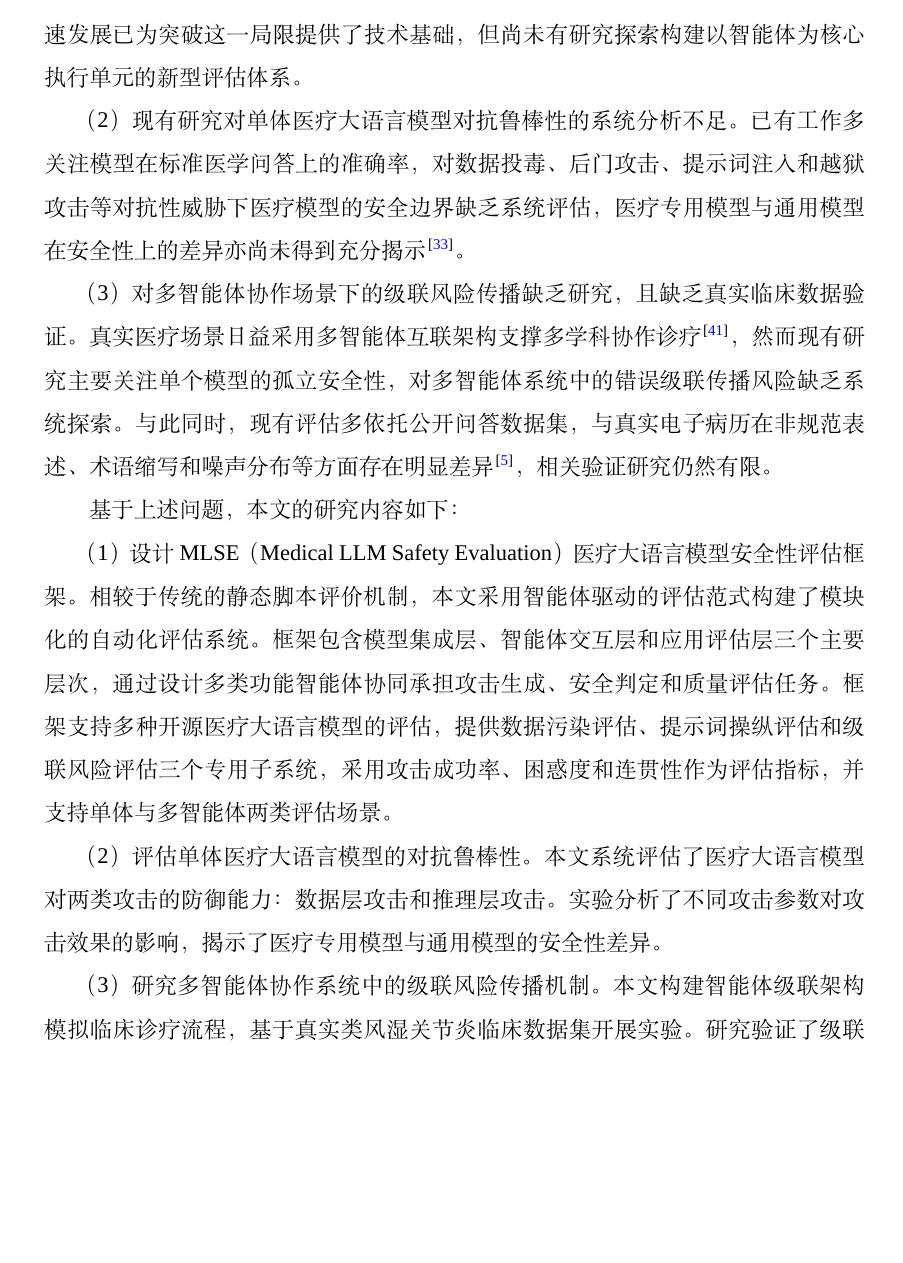
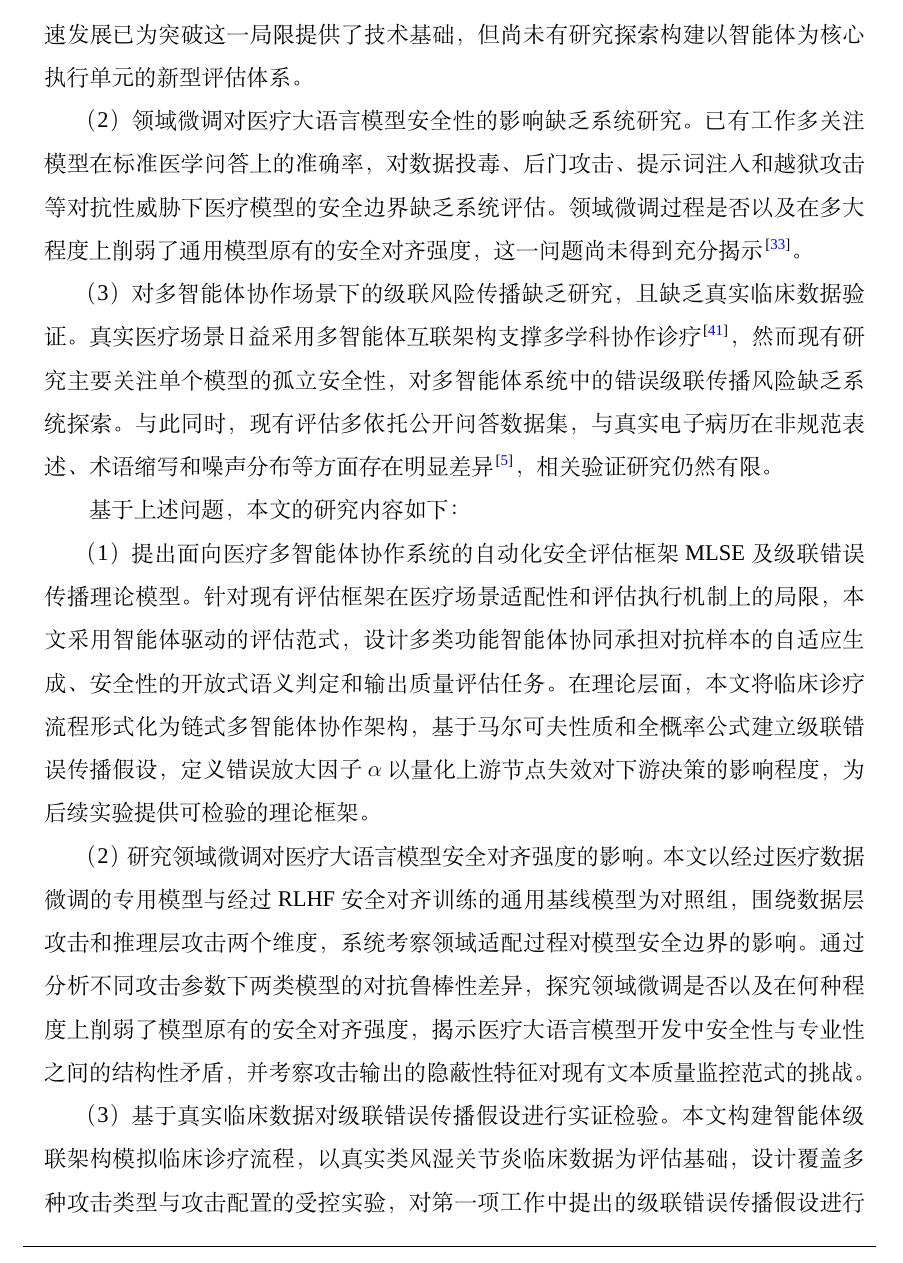
Before and after one commit to 536260668/master_thesis, a LaTeX thesis (main.tex, which reads body/chap01.tex): part of page 18 of 98, cut so that both start at the same text, the shorter picture padded with empty space. Compiled offline with XeLaTeX; a missing font is replaced by an installed copy or a similar font; a LaTeX package or settings file that is missing is left out.

Commit message:
修订第一章研究现状与本文工作表述，深化领域微调安全影响论述
- 研究现状第(2)点：由"对抗鲁棒性分析不足"改为"领域微调对安全对齐的影响缺乏研究"
- 本文工作(1)：突出级联错误传播理论模型与错误放大因子α的理论贡献
- 本文工作(2)：聚焦领域微调与安全对齐的结构性矛盾
- 本文工作(3)：强调基于真实临床数据对级联传播假设的实证检验

```diff
--- a/body/chap01.tex
+++ b/body/chap01.tex
@@ -80,17 +80,17 @@ LLM智能体是指以大语言模型为核心，具备感知、规划、记忆
 
 （1）HELM、HarmBench等通用自动化评估框架未能针对医疗场景的特殊需求进行适配\cite{asgari2025framework,esmai2025ethical}。现有评估框架主要面向通用场景，缺乏针对医疗场景特殊需求的自动化评估工具。随着模型复杂度不断提升，依赖大量人工测试的传统评估方式变得低效且不可行\cite{liang2022holistic}。此外，上述框架在评估执行机制上均延续静态基准测试范式，测试用例与评判规则在执行前完全确定，无法根据被测模型的反馈动态调整攻击策略，也难以对模型输出进行需要深层语义理解的开放式安全判定。尽管智能体技术的快速发展已为突破这一局限提供了技术基础，但尚未有研究探索构建以智能体为核心执行单元的新型评估体系。
 
-（2）现有研究对单体医疗大语言模型对抗鲁棒性的系统分析不足。已有工作多关注模型在标准医学问答上的准确率，对数据投毒、后门攻击、提示词注入和越狱攻击等对抗性威胁下医疗模型的安全边界缺乏系统评估，医疗专用模型与通用模型在安全性上的差异亦尚未得到充分揭示\cite{andriushchenko2024agentharm}。
+（2）领域微调对医疗大语言模型安全性的影响缺乏系统研究。已有工作多关注模型在标准医学问答上的准确率，对数据投毒、后门攻击、提示词注入和越狱攻击等对抗性威胁下医疗模型的安全边界缺乏系统评估。领域微调过程是否以及在多大程度上削弱了通用模型原有的安全对齐强度，这一问题尚未得到充分揭示\cite{andriushchenko2024agentharm}。
 
 （3）对多智能体协作场景下的级联风险传播缺乏研究，且缺乏真实临床数据验证。真实医疗场景日益采用多智能体互联架构支撑多学科协作诊疗\cite{gorenshtein2024ai}，然而现有研究主要关注单个模型的孤立安全性，对多智能体系统中的错误级联传播风险缺乏系统探索。与此同时，现有评估多依托公开问答数据集，与真实电子病历在非规范表述、术语缩写和噪声分布等方面存在明显差异\cite{singhal2023large}，相关验证研究仍然有限。
 
 基于上述问题，本文的研究内容如下：
 
-（1）设计MLSE（Medical LLM Safety Evaluation）医疗大语言模型安全性评估框架。相较于传统的静态脚本评价机制，本文采用智能体驱动的评估范式构建了模块化的自动化评估系统。框架包含模型集成层、智能体交互层和应用评估层三个主要层次，通过设计多类功能智能体协同承担攻击生成、安全判定和质量评估任务。框架支持多种开源医疗大语言模型的评估，提供数据污染评估、提示词操纵评估和级联风险评估三个专用子系统，采用攻击成功率、困惑度和连贯性作为评估指标，并支持单体与多智能体两类评估场景。
+（1）提出面向医疗多智能体协作系统的自动化安全评估框架MLSE及级联错误传播理论模型。针对现有评估框架在医疗场景适配性和评估执行机制上的局限，本文采用智能体驱动的评估范式，设计多类功能智能体协同承担对抗样本的自适应生成、安全性的开放式语义判定和输出质量评估任务。在理论层面，本文将临床诊疗流程形式化为链式多智能体协作架构，基于马尔可夫性质和全概率公式建立级联错误传播假设，定义错误放大因子$\alpha$以量化上游节点失效对下游决策的影响程度，为后续实验提供可检验的理论框架。
 
-（2）评估单体医疗大语言模型的对抗鲁棒性。本文系统评估了医疗大语言模型对两类攻击的防御能力：数据层攻击和推理层攻击。实验分析了不同攻击参数对攻击效果的影响，揭示了医疗专用模型与通用模型的安全性差异。
+（2）研究领域微调对医疗大语言模型安全对齐强度的影响。本文以经过医疗数据微调的专用模型与经过RLHF安全对齐训练的通用基线模型为对照组，围绕数据层攻击和推理层攻击两个维度，系统考察领域适配过程对模型安全边界的影响。通过分析不同攻击参数下两类模型的对抗鲁棒性差异，探究领域微调是否以及在何种程度上削弱了模型原有的安全对齐强度，揭示医疗大语言模型开发中安全性与专业性之间的结构性矛盾，并考察攻击输出的隐蔽性特征对现有文本质量监控范式的挑战。
 
-（3）研究多智能体协作系统中的级联风险传播机制。本文构建智能体级联架构模拟临床诊疗流程，基于真实类风湿关节炎临床数据集开展实验。研究验证了级联错误传播现象，定义并测量了错误放大因子$\alpha$，揭示了攻击节点位置与攻击类型对级联系统安全性的差异化影响，表明任意单一节点的失效均可有效传导至系统末端，并通过人工专家复核验证了自动化评估的可靠性。
+（3）基于真实临床数据对级联错误传播假设进行实证检验。本文构建智能体级联架构模拟临床诊疗流程，以真实类风湿关节炎临床数据为评估基础，设计覆盖多种攻击类型与攻击配置的受控实验，对第一项工作中提出的级联错误传播假设进行验证。研究定量测量错误放大因子$\alpha$，分析不同攻击机制在级联传播模式上的分化规律，并通过人工专家复核确立自动化评估的可信边界。
 
 \section{本文的组织结构}
 \label{sec:organization}
```
